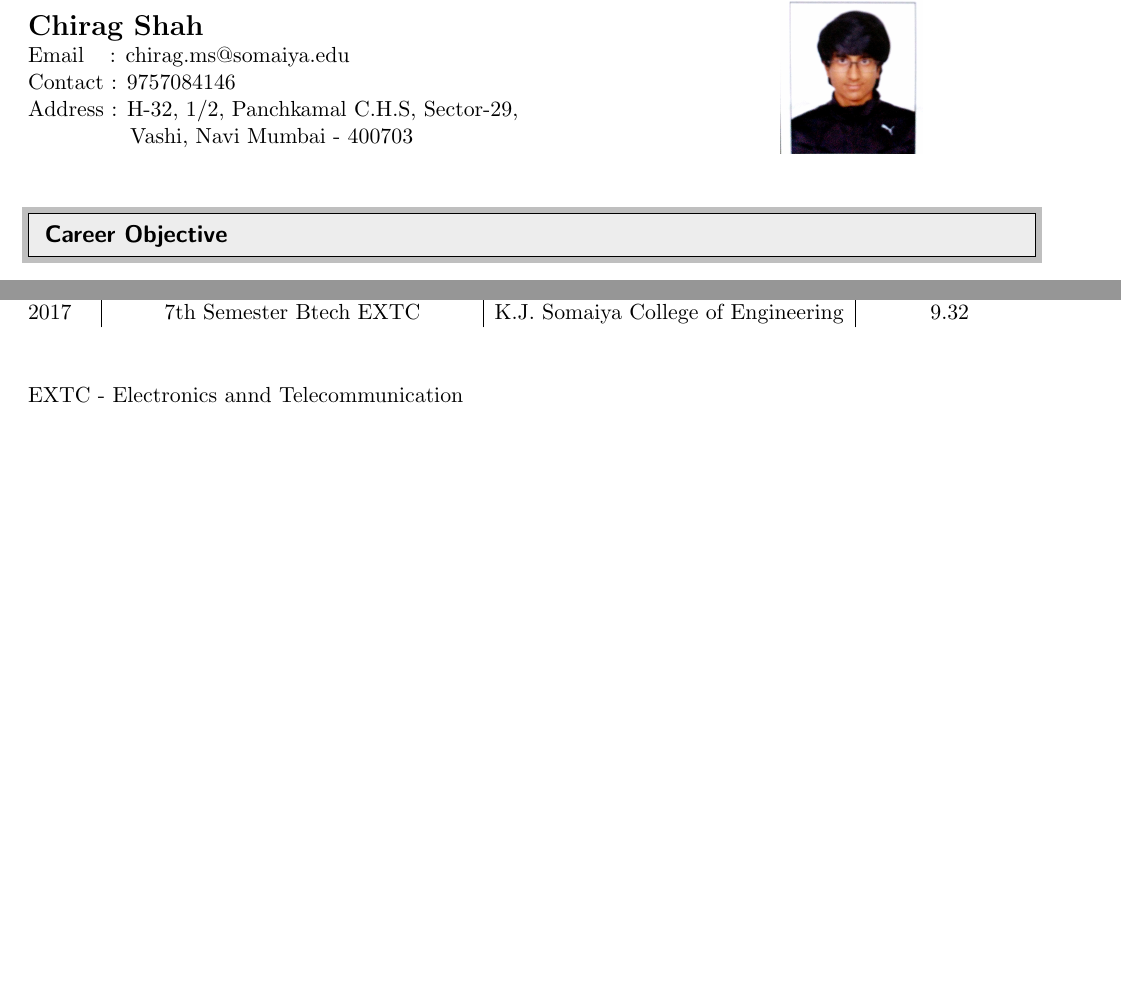
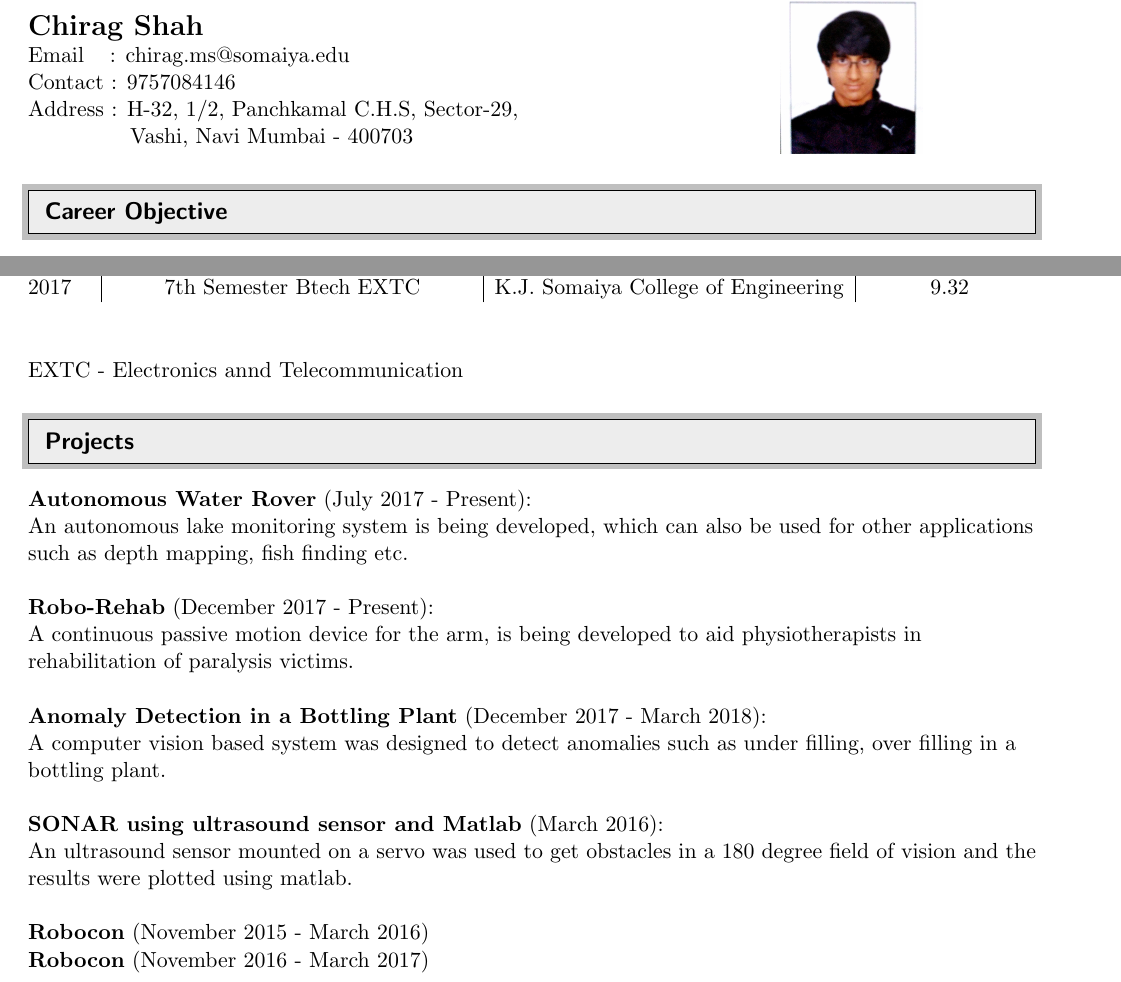
Before and after one commit to chirag-s/Chirag_Resume, a LaTeX CV (Resume_v1.tex): two parts of the page before the commit and two parts of page 1 of 2 after it, joined at a grey line, cut so that both start at the same text, the shorter picture padded with empty space. Compiled offline with pdfLaTeX.

Commit message:
Projects sectionwas updated and it includes major projects undertaken

```diff
--- a/Resume_v1.tex
+++ b/Resume_v1.tex
@@ -67,7 +67,7 @@ Email \hspace{0.2cm}  : chirag.ms@somaiya.edu \\
 Contact : 9757084146 \\
 Address : H-32, 1/2, Panchkamal C.H.S, Sector-29, \\
 \hspace{1.8cm}Vashi, Navi Mumbai - 400703 \\
-\textbf{}  \\
+%\textbf{}  \\
 %------------------------------------------------------------------------------
 
 %----------------------------Career Objective-------------------------------
@@ -98,5 +98,28 @@ Self-Motivated engineering student, trying to develop innovative solutions to si
 \end{table}
 
 EXTC - Electronics annd Telecommunication \\
+
+%--------------------------Projects----------------------------------------------------------------
+\resheading{Projects}
+\textbf{}  \\
+\textbf{Autonomous Water Rover} (July 2017 - Present): \\
+An autonomous lake monitoring system is being developed, which can also be used for other applications such as depth mapping, fish finding etc. \\
+\textbf{}  \\
+\textbf{Robo-Rehab} (December 2017 - Present): \\
+A continuous passive motion device for the arm, is being developed to aid physiotherapists in rehabilitation of paralysis victims.
+\textbf{}  \\
+\textbf{}  \\
+\textbf{Anomaly Detection in a Bottling Plant} (December 2017 - March 2018): \\
+A computer vision based system was designed to detect anomalies such as under filling, over filling in a bottling plant.
+\textbf{}  \\
+\textbf{}  \\
+\textbf{SONAR using ultrasound sensor and Matlab} (March 2016): \\
+An ultrasound sensor mounted on a servo was used to get obstacles in a 180 degree field of vision and the results were plotted using matlab.
+\textbf{}  \\
+\textbf{}  \\
+\textbf{Robocon} (November 2015 - March 2016)\\
+\textbf{Robocon} (November 2016 - March 2017)
+
+
 \textbf{}  \\
 \end{document}
```
Also changed, not shown: Resume_v1.pdf, 2 other files.
